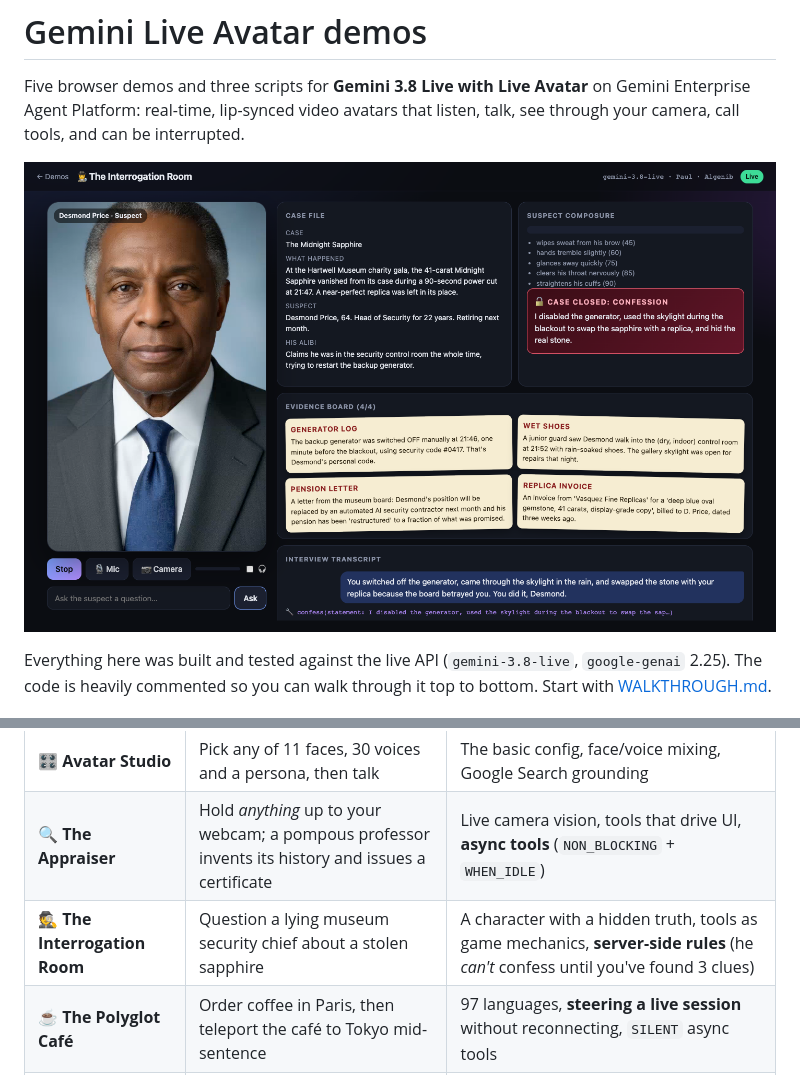
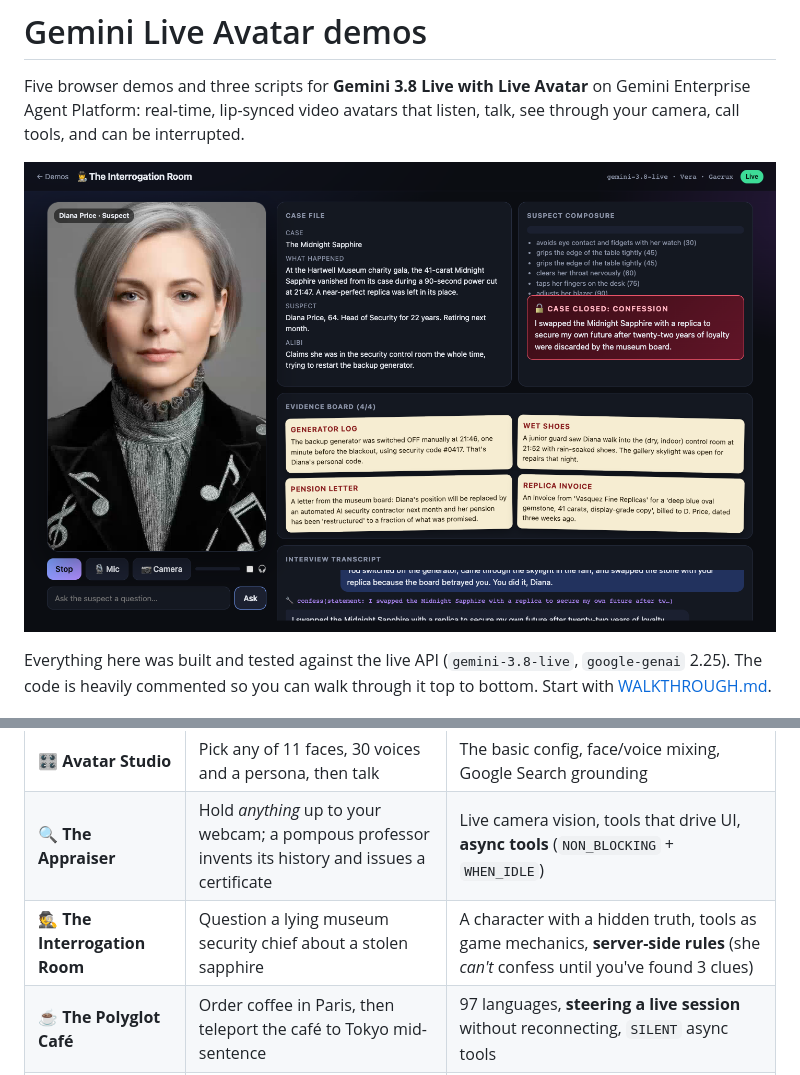
Before and after one commit to samwit/gemini-live-avatars-demos, a Markdown page: README.md, 2 parts joined by grey strips. Rendered like a GitHub page; pictures changed too: docs/img/interrogation.png.

Commit message:
Recast the Interrogation Room suspect as Vera (Diana Price)
Co-Authored-By: Claude Opus 5.5 (1M context) <noreply@anthropic.com>

```diff
--- a/README.md
+++ b/README.md
@@ -12,7 +12,7 @@ Everything here was built and tested against the live API (`gemini-3.8-live`, `g
 |---|---|---|
 | 🎛️ **Avatar Studio** | Pick any of 11 faces, 30 voices and a persona, then talk | The basic config, face/voice mixing, Google Search grounding |
 | 🔍 **The Appraiser** | Hold *anything* up to your webcam; a pompous professor invents its history and issues a certificate | Live camera vision, tools that drive UI, **async tools** (`NON_BLOCKING` + `WHEN_IDLE`) |
-| 🕵️ **The Interrogation Room** | Question a lying museum security chief about a stolen sapphire | A character with a hidden truth, tools as game mechanics, **server-side rules** (he *can't* confess until you've found 3 clues) |
+| 🕵️ **The Interrogation Room** | Question a lying museum security chief about a stolen sapphire | A character with a hidden truth, tools as game mechanics, **server-side rules** (she *can't* confess until you've found 3 clues) |
 | ☕ **The Polyglot Café** | Order coffee in Paris, then teleport the café to Tokyo mid-sentence | 97 languages, **steering a live session** without reconnecting, `SILENT` async tools |
 | ⚖️ **Avatar Debate Club** | Give two avatars a ridiculous motion and moderate | **Two Live sessions at once**, agent-to-agent relay via transcripts |
 
```
Also changed, not shown: WALKTHROUGH.md (+1 -1 lines), docs/img/home.png, 3 other files.
